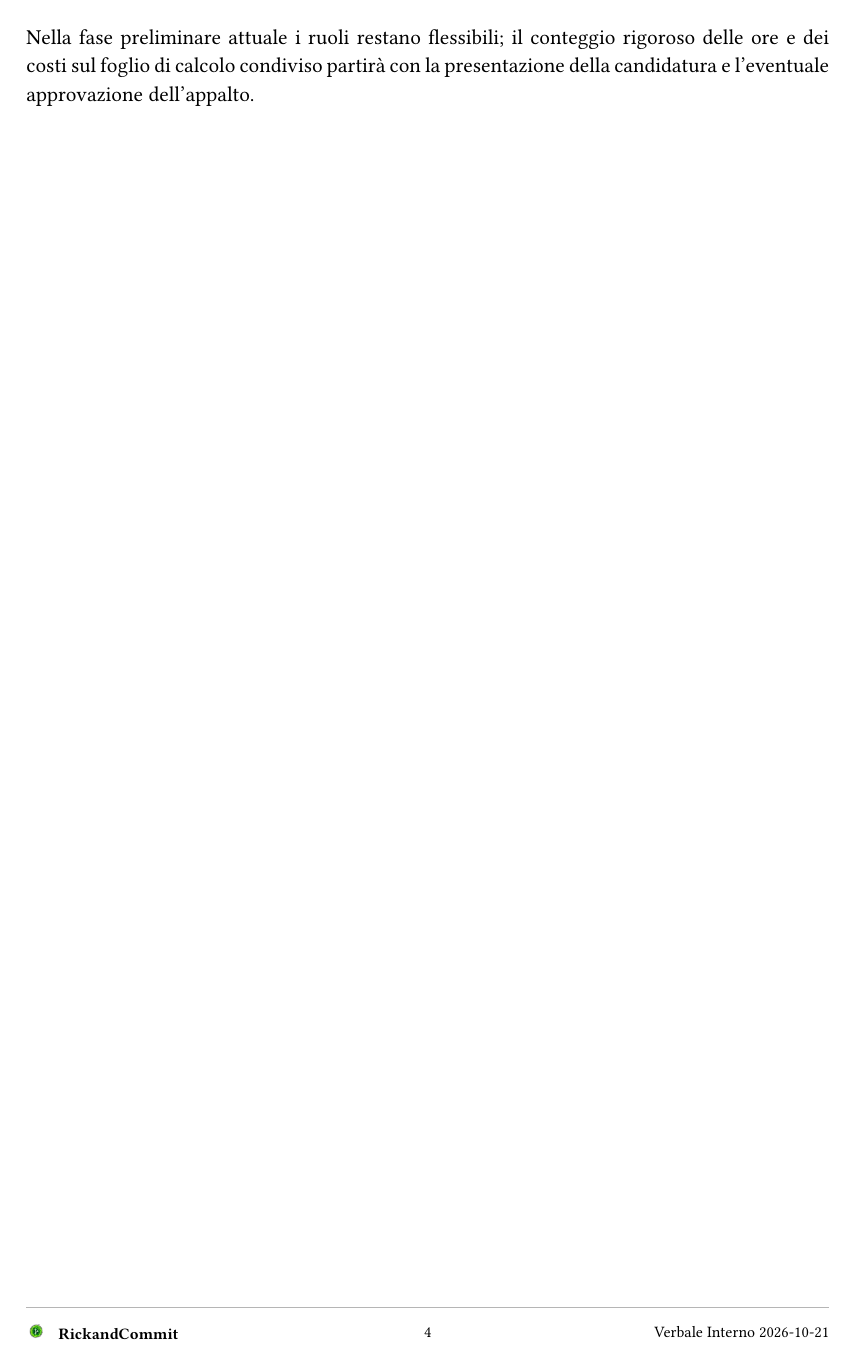
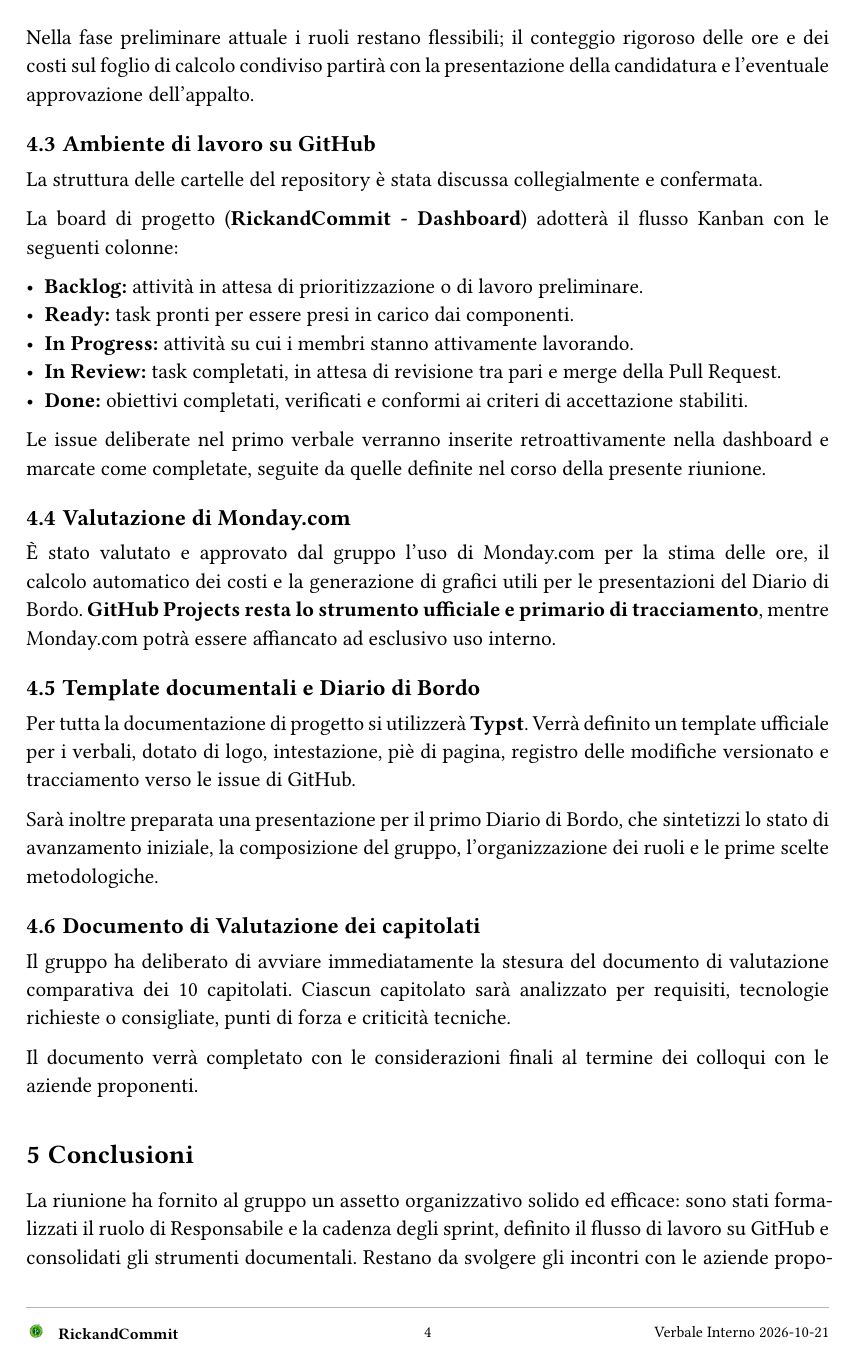
Before and after one commit to RickandCommit/Documentazione, a Typst document (Candidatura/Verbali/Interni/2026-10-21_Verbale_Interno.typ): page 4 of 7. Compiled offline with Typst 0.15.

Commit message:
fix: corretta pagina bianca (#42)

```diff
--- a/Candidatura/Verbali/Interni/2026-10-21_Verbale_Interno.typ
+++ b/Candidatura/Verbali/Interni/2026-10-21_Verbale_Interno.typ
@@ -89,7 +89,6 @@
 
 Nella fase preliminare attuale i ruoli restano flessibili; il conteggio rigoroso delle ore e dei costi sul foglio di calcolo condiviso partirà con la presentazione della candidatura e l'eventuale approvazione dell'appalto.
 
-#pagebreak(weak: true)
 == Ambiente di lavoro su GitHub
 
 La struttura delle cartelle del repository è stata discussa collegialmente e confermata.
```
